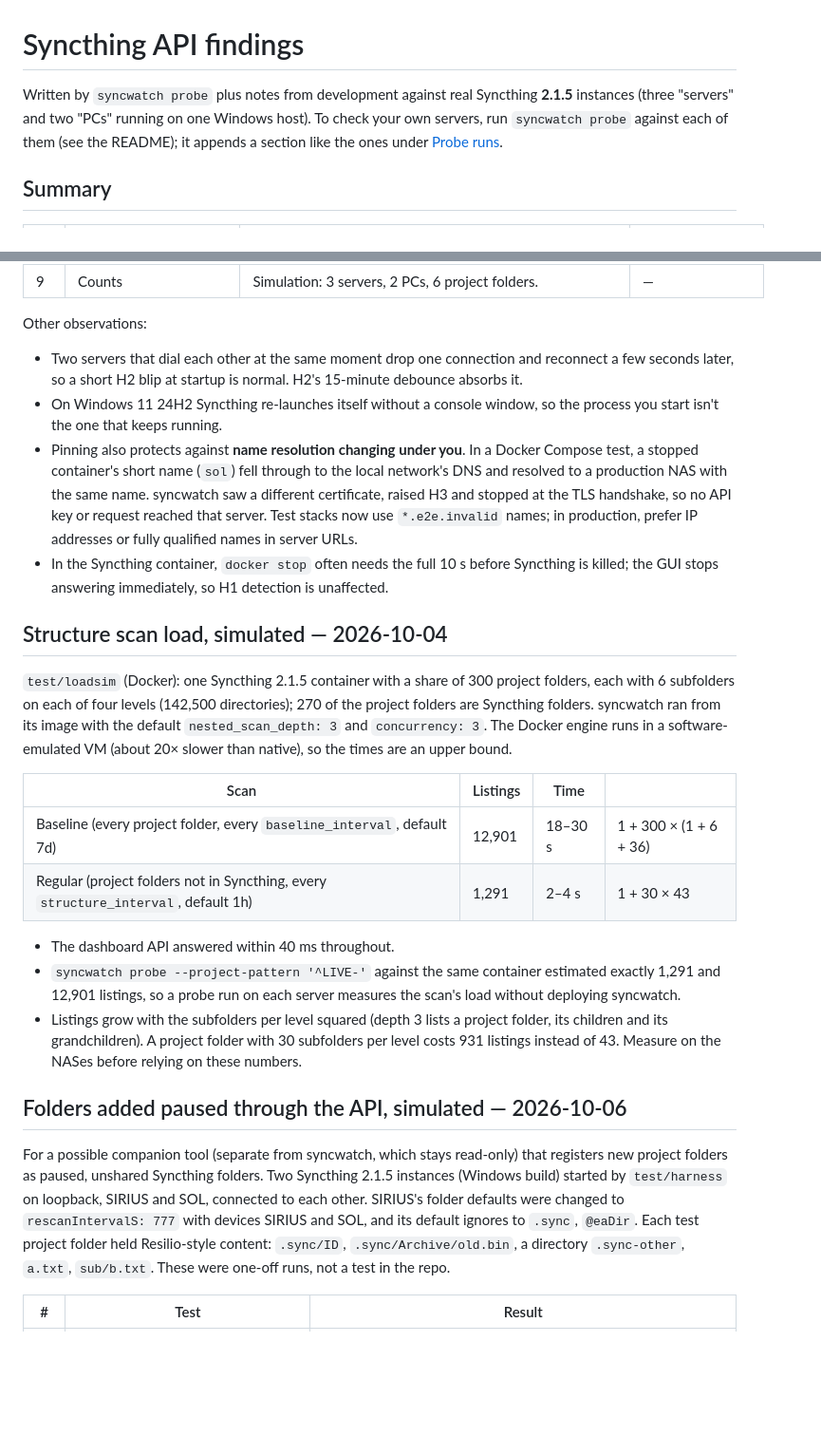
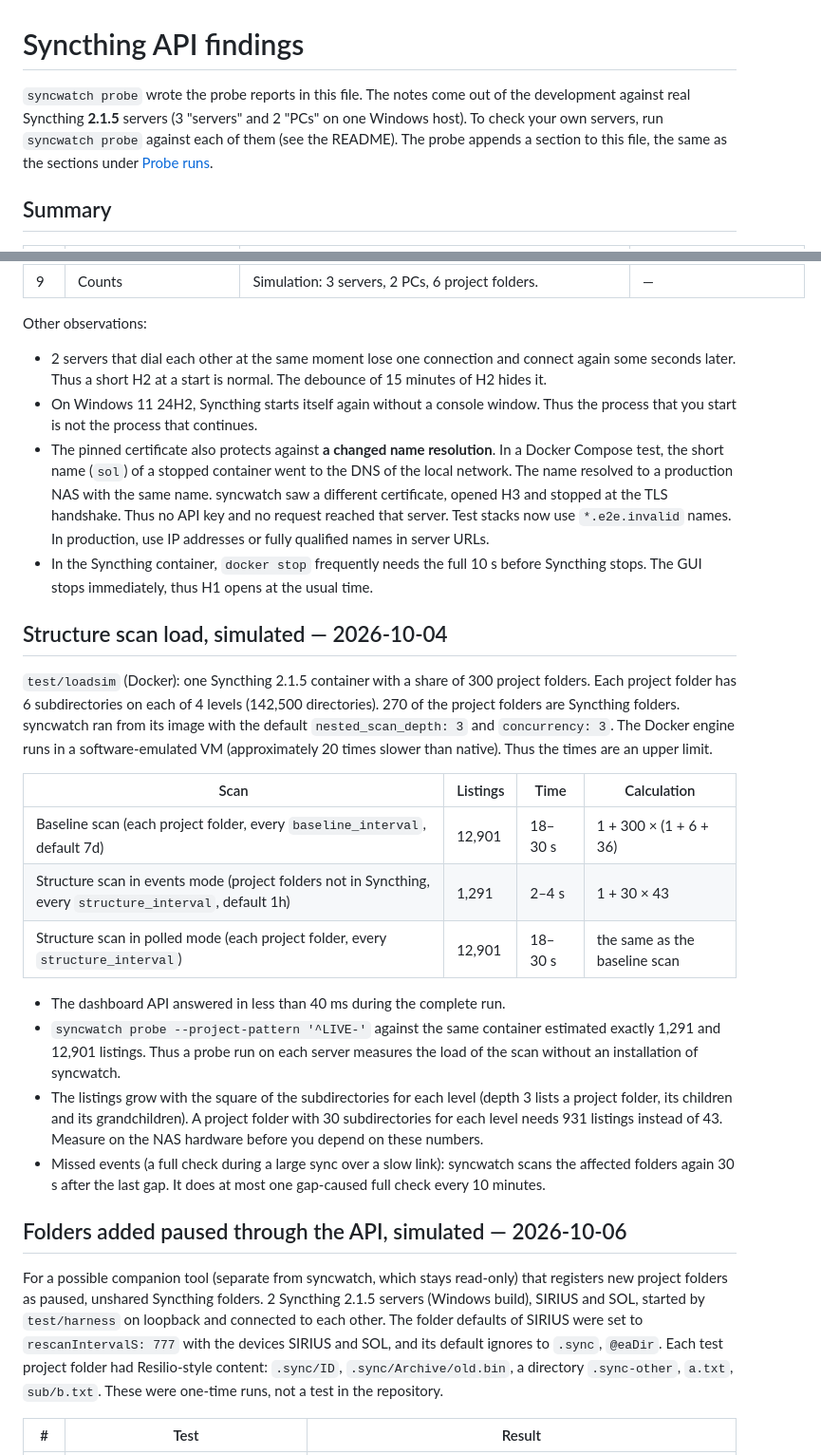
Before and after one commit to ivarstudios/syncwatch, a Markdown page: docs/api-findings.md, 2 parts joined by grey strips. Shown at 95% size. GitHub-like rendering; blank space fills up the shorter version.

```diff
--- a/docs/api-findings.md
+++ b/docs/api-findings.md
@@ -1,6 +1,6 @@
 # Syncthing API findings
 
-Written by `syncwatch probe` plus notes from development against real Syncthing **2.1.5** instances (three "servers" and two "PCs" running on one Windows host). To check your own servers, run `syncwatch probe` against each of them (see the README); it appends a section like the ones under [Probe runs](#probe-runs).
+`syncwatch probe` wrote the probe reports in this file. The notes come out of the development against real Syncthing **2.1.5** servers (3 "servers" and 2 "PCs" on one Windows host). To check your own servers, run `syncwatch probe` against each of them (see the README). The probe appends a section to this file, the same as the sections under [Probe runs](#probe-runs).
 
 ## Summary
 
@@ -22,27 +22,29 @@ Written by `syncwatch probe` plus notes from development against real Syncthing
 
 Other observations:
 
-- Two servers that dial each other at the same moment drop one connection and reconnect a few seconds later, so a short H2 blip at startup is normal. H2's 15-minute debounce absorbs it.
-- On Windows 11 24H2 Syncthing re-launches itself without a console window, so the process you start isn't the one that keeps running.
-- Pinning also protects against **name resolution changing under you**. In a Docker Compose test, a stopped container's short name (`sol`) fell through to the local network's DNS and resolved to a production NAS with the same name. syncwatch saw a different certificate, raised H3 and stopped at the TLS handshake, so no API key or request reached that server. Test stacks now use `*.e2e.invalid` names; in production, prefer IP addresses or fully qualified names in server URLs.
-- In the Syncthing container, `docker stop` often needs the full 10 s before Syncthing is killed; the GUI stops answering immediately, so H1 detection is unaffected.
+- 2 servers that dial each other at the same moment lose one connection and connect again some seconds later. Thus a short H2 at a start is normal. The debounce of 15 minutes of H2 hides it.
+- On Windows 11 24H2, Syncthing starts itself again without a console window. Thus the process that you start is not the process that continues.
+- The pinned certificate also protects against **a changed name resolution**. In a Docker Compose test, the short name (`sol`) of a stopped container went to the DNS of the local network. The name resolved to a production NAS with the same name. syncwatch saw a different certificate, opened H3 and stopped at the TLS handshake. Thus no API key and no request reached that server. Test stacks now use `*.e2e.invalid` names. In production, use IP addresses or fully qualified names in server URLs.
+- In the Syncthing container, `docker stop` frequently needs the full 10 s before Syncthing stops. The GUI stops immediately, thus H1 opens at the usual time.
 
 ## Structure scan load, simulated — 2026-10-04
 
-`test/loadsim` (Docker): one Syncthing 2.1.5 container with a share of 300 project folders, each with 6 subfolders on each of four levels (142,500 directories); 270 of the project folders are Syncthing folders. syncwatch ran from its image with the default `nested_scan_depth: 3` and `concurrency: 3`. The Docker engine runs in a software-emulated VM (about 20× slower than native), so the times are an upper bound.
+`test/loadsim` (Docker): one Syncthing 2.1.5 container with a share of 300 project folders. Each project folder has 6 subdirectories on each of 4 levels (142,500 directories). 270 of the project folders are Syncthing folders. syncwatch ran from its image with the default `nested_scan_depth: 3` and `concurrency: 3`. The Docker engine runs in a software-emulated VM (approximately 20 times slower than native). Thus the times are an upper limit.
 
-| Scan | Listings | Time | |
+| Scan | Listings | Time | Calculation |
 |---|---|---|---|
-| Baseline (every project folder, every `baseline_interval`, default 7d) | 12,901 | 18–30 s | 1 + 300 × (1 + 6 + 36) |
-| Regular (project folders not in Syncthing, every `structure_interval`, default 1h) | 1,291 | 2–4 s | 1 + 30 × 43 |
+| Baseline scan (each project folder, every `baseline_interval`, default 7d) | 12,901 | 18–30 s | 1 + 300 × (1 + 6 + 36) |
+| Structure scan in events mode (project folders not in Syncthing, every `structure_interval`, default 1h) | 1,291 | 2–4 s | 1 + 30 × 43 |
+| Structure scan in polled mode (each project folder, every `structure_interval`) | 12,901 | 18–30 s | the same as the baseline scan |
 
-- The dashboard API answered within 40 ms throughout.
-- `syncwatch probe --project-pattern '^LIVE-'` against the same container estimated exactly 1,291 and 12,901 listings, so a probe run on each server measures the scan's load without deploying syncwatch.
-- Listings grow with the subfolders per level squared (depth 3 lists a project folder, its children and its grandchildren). A project folder with 30 subfolders per level costs 931 listings instead of 43. Measure on the NASes before relying on these numbers.
+- The dashboard API answered in less than 40 ms during the complete run.
+- `syncwatch probe --project-pattern '^LIVE-'` against the same container estimated exactly 1,291 and 12,901 listings. Thus a probe run on each server measures the load of the scan without an installation of syncwatch.
+- The listings grow with the square of the subdirectories for each level (depth 3 lists a project folder, its children and its grandchildren). A project folder with 30 subdirectories for each level needs 931 listings instead of 43. Measure on the NAS hardware before you depend on these numbers.
+- Missed events (a full check during a large sync over a slow link): syncwatch scans the affected folders again 30 s after the last gap. It does at most one gap-caused full check every 10 minutes.
 
 ## Folders added paused through the API, simulated — 2026-10-06
 
-For a possible companion tool (separate from syncwatch, which stays read-only) that registers new project folders as paused, unshared Syncthing folders. Two Syncthing 2.1.5 instances (Windows build) started by `test/harness` on loopback, SIRIUS and SOL, connected to each other. SIRIUS's folder defaults were changed to `rescanIntervalS: 777` with devices SIRIUS and SOL, and its default ignores to `.sync`, `@eaDir`. Each test project folder held Resilio-style content: `.sync/ID`, `.sync/Archive/old.bin`, a directory `.sync-other`, `a.txt`, `sub/b.txt`. These were one-off runs, not a test in the repo.
+For a possible companion tool (separate from syncwatch, which stays read-only) that registers new project folders as paused, unshared Syncthing folders. 2 Syncthing 2.1.5 servers (Windows build), SIRIUS and SOL, started by `test/harness` on loopback and connected to each other. The folder defaults of SIRIUS were set to `rescanIntervalS: 777` with the devices SIRIUS and SOL, and its default ignores to `.sync`, `@eaDir`. Each test project folder had Resilio-style content: `.sync/ID`, `.sync/Archive/old.bin`, a directory `.sync-other`, `a.txt`, `sub/b.txt`. These were one-time runs, not a test in the repository.
 
 | # | Test | Result |
 |---|---|---|
```
Also changed, not shown: other parts of docs/api-findings.md (+23 -23 lines), docs/icon/icon-design.md (+25 -36 lines).
